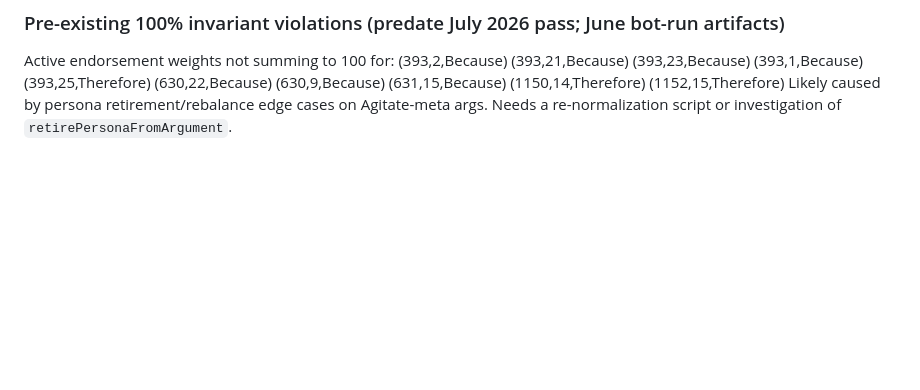
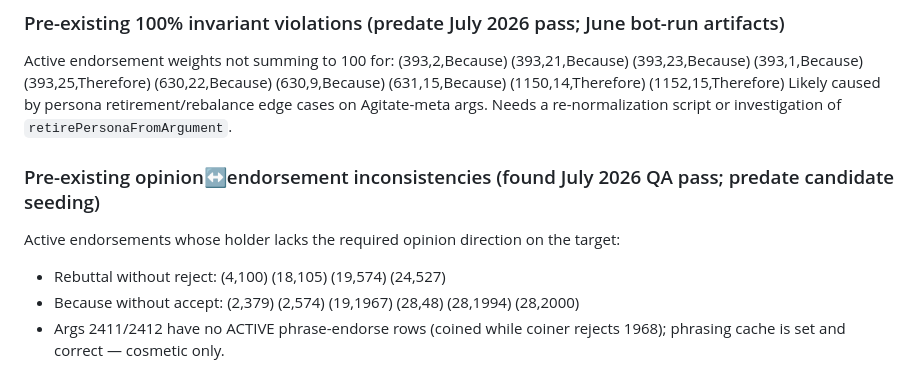
Before and after one commit to cdanz/vestigette, a Markdown page: DATA_CLEANUP_BACKLOG.md, the part around the change. Drawn GitHub-style; blank space fills up the shorter version.

Commit message:
Backlog: pre-existing opinion/endorsement inconsistencies from QA audit
Co-Authored-By: Claude Fable 5 <noreply@anthropic.com>

```diff
--- a/DATA_CLEANUP_BACKLOG.md
+++ b/DATA_CLEANUP_BACKLOG.md
@@ -315,3 +315,9 @@ Active endorsement weights not summing to 100 for:
 (630,22,Because) (630,9,Because) (631,15,Because) (1150,14,Therefore) (1152,15,Therefore)
 Likely caused by persona retirement/rebalance edge cases on Agitate-meta args. Needs a
 re-normalization script or investigation of `retirePersonaFromArgument`.
+
+### Pre-existing opinion↔endorsement inconsistencies (found July 2026 QA pass; predate candidate seeding)
+Active endorsements whose holder lacks the required opinion direction on the target:
+- Rebuttal without reject: (4,100) (18,105) (19,574) (24,527)
+- Because without accept: (2,379) (2,574) (19,1967) (28,48) (28,1994) (28,2000)
+- Args 2411/2412 have no ACTIVE phrase-endorse rows (coined while coiner rejects 1968); phrasing cache is set and correct — cosmetic only.
```
